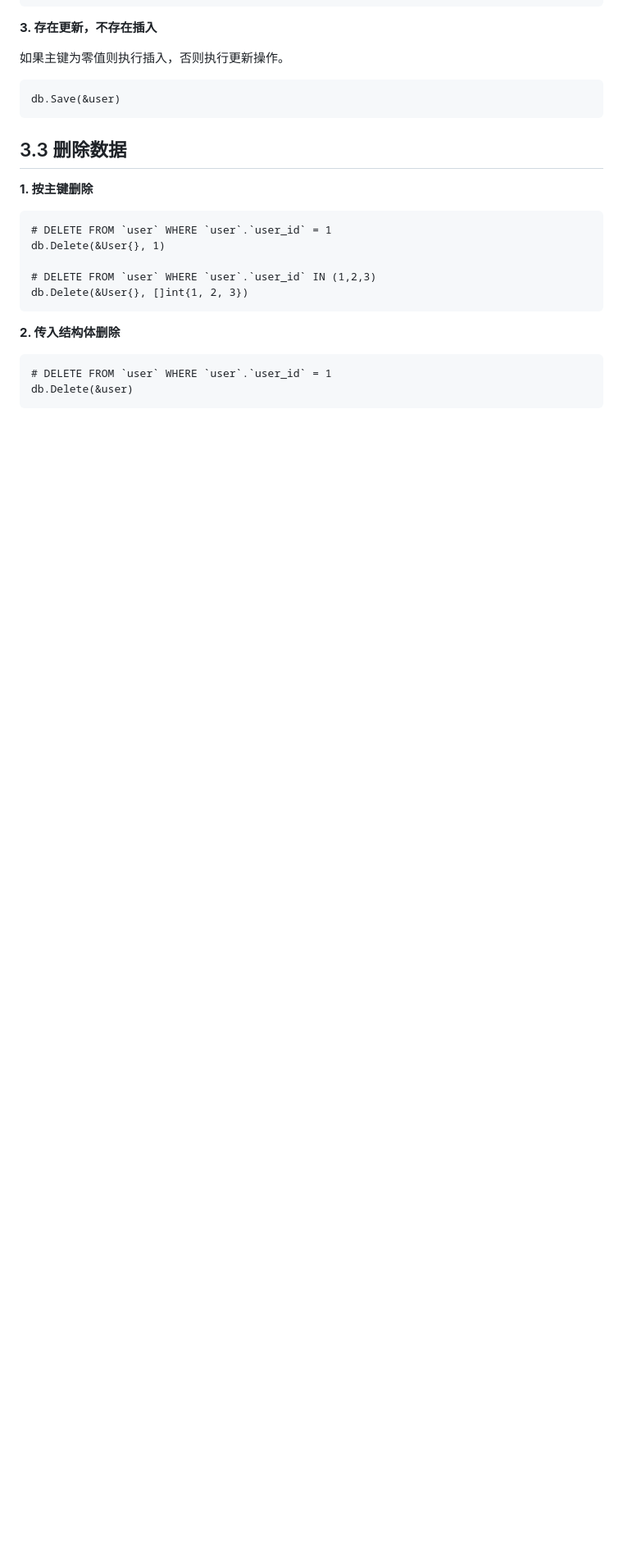
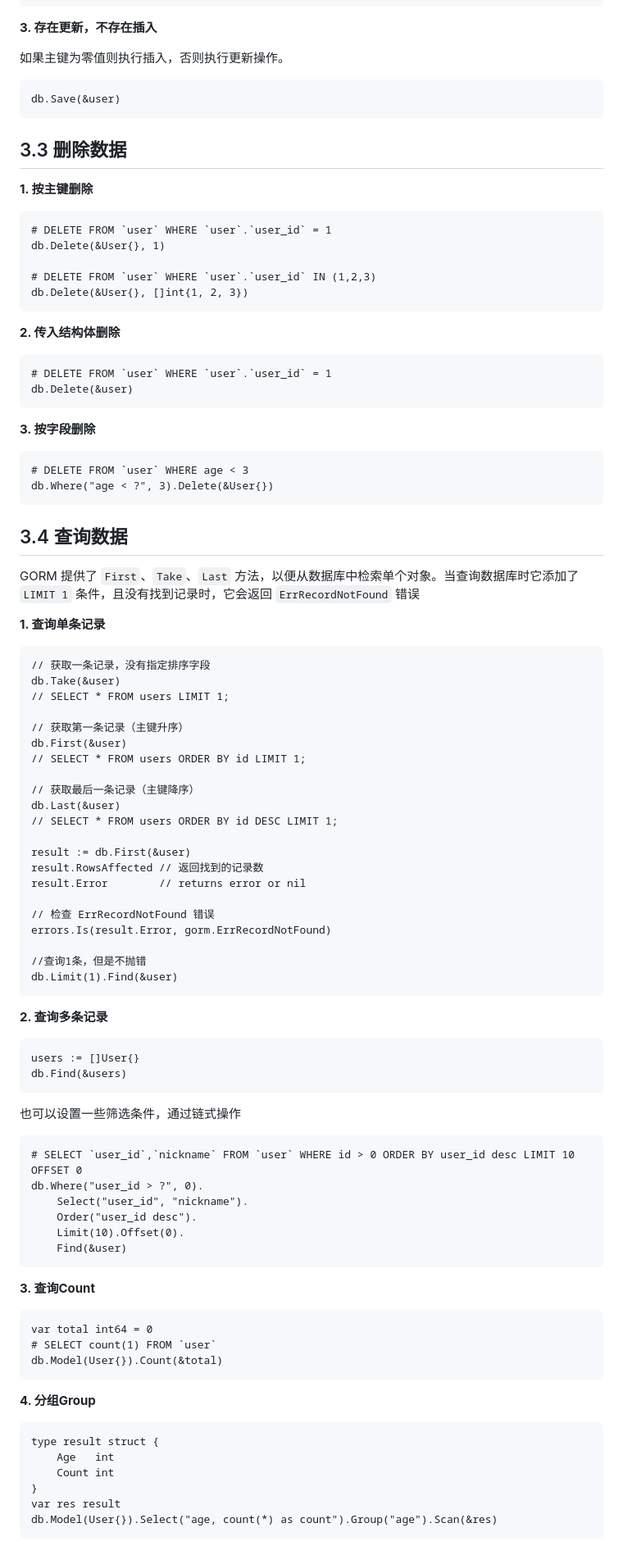
Before and after one commit to pengbotao/itopic.go, a Markdown page: posts/go/Gorm框架学习.md, the part around the change printed below. Shown: that part at 82% size. GitHub-like rendering; blank space fills up the shorter version.

Commit message:
Add Gorm select

````diff
--- a/posts/go/Gorm框架学习.md
+++ b/posts/go/Gorm框架学习.md
@@ -157,3 +202,78 @@ db.Delete(&User{}, []int{1, 2, 3})
 # DELETE FROM `user` WHERE `user`.`user_id` = 1
 db.Delete(&user)
 ```
+
+**3. 按字段删除**
+
+```
+# DELETE FROM `user` WHERE age < 3
+db.Where("age < ?", 3).Delete(&User{})
+```
+
+## 3.4 查询数据
+
+GORM 提供了 `First`、`Take`、`Last` 方法，以便从数据库中检索单个对象。当查询数据库时它添加了 `LIMIT 1` 条件，且没有找到记录时，它会返回 `ErrRecordNotFound` 错误
+
+**1. 查询单条记录**
+
+```
+// 获取一条记录，没有指定排序字段
+db.Take(&user)
+// SELECT * FROM users LIMIT 1;
+
+// 获取第一条记录（主键升序）
+db.First(&user)
+// SELECT * FROM users ORDER BY id LIMIT 1;
+
+// 获取最后一条记录（主键降序）
+db.Last(&user)
+// SELECT * FROM users ORDER BY id DESC LIMIT 1;
+
+result := db.First(&user)
+result.RowsAffected // 返回找到的记录数
+result.Error        // returns error or nil
+
+// 检查 ErrRecordNotFound 错误
+errors.Is(result.Error, gorm.ErrRecordNotFound)
+
+//查询1条，但是不抛错
+db.Limit(1).Find(&user)
+```
+
+**2. 查询多条记录**
+
+```
+users := []User{}
+db.Find(&users)
+```
+
+也可以设置一些筛选条件，通过链式操作
+
+```
+# SELECT `user_id`,`nickname` FROM `user` WHERE id > 0 ORDER BY user_id desc LIMIT 10 OFFSET 0
+db.Where("user_id > ?", 0).
+	Select("user_id", "nickname").
+	Order("user_id desc").
+	Limit(10).Offset(0).
+	Find(&user)
+```
+
+**3. 查询Count**
+
+```
+var total int64 = 0
+# SELECT count(1) FROM `user`
+db.Model(User{}).Count(&total)
+```
+
+**4. 分组Group**
+
+```
+type result struct {
+	Age   int
+	Count int
+}
+var res result
+db.Model(User{}).Select("age, count(*) as count").Group("age").Scan(&res)
+```
+
````
Also changed, not shown: other parts of posts/go/Gorm框架学习.md (+77 -0 lines).
